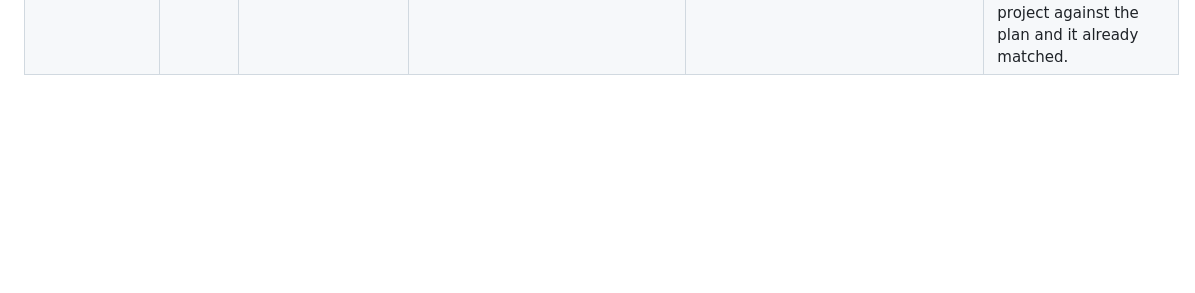
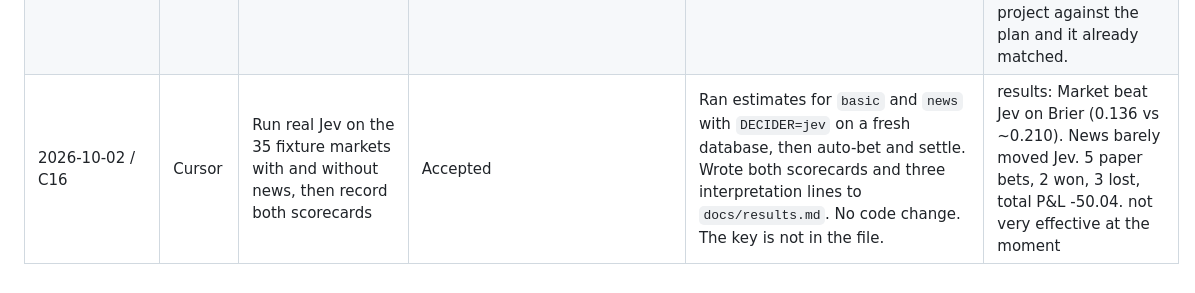
Before and after one commit to javocruz/DevopsAssignment, a Markdown page: AI_USAGE.md, the part around the change. Rendered like a GitHub page; blank space fills up the shorter version.

```diff
--- a/AI_USAGE.md
+++ b/AI_USAGE.md
@@ -20,3 +20,4 @@ One row per meaningful AI interaction. The last column is written by me, in my o
 | 2026-10-02 / C13 | Cursor | Implement C13: bets repo and pipeline routes that place one paper bet per estimate and settle open bets | Accepted | Added `book/repo.py` (`place_bets`, `settle_bets`, `list_bets`, `total_pnl`), `book/routes.py` (`GET /portfolio`), and `pipeline.py` (`POST /pipeline/auto-bet`, `POST /pipeline/settle`), mounted in `app.py`, with `tests/test_pipeline.py`. | so here we are taking a proper look into jevs answers, and skip the ones that are too close to the market, or where Jev is unsure, or where there is too little information. we need to be confidend tif we want to put any amount of money into this tool in the future, so we need to make sure our edge is good and safe. Each answer we do bet on is saved once, pressing the button again does not add a second bet. when the market has a result, we mark the bet won or lost and store the money. |
 | 2026-10-02 / C14 | Cursor | Implement C14: pure Brier score and calibration, and a scorecard that compares Jev and the market for one decider and one context | Accepted | Added `book/scoring.py` (`brier_score`, `calibration_buckets`) and `GET /scorecard` in `pipeline.py`, with `tests/test_scoring.py`. | here we are so now we compare each predicted chance with what actually happened, square the misses, and take the average. Smaller means the forecast was closer. |
 | 2026-10-02 / C15 | Cursor | Implement C15: audit the repo against the spec, write ADR 4 on testing the core math, and record coverage in the README | Accepted | Added ADR 4 to `ADR.md`, dated 2026-10-02. The spec audit found no mismatch to fix. `pytest --cov=. --cov-report=term-missing` is 97%, already above 70%, so no extra tests were added. The command and total are in `README.md`. | This commit is about how we check the project. We care most about the decisions that place a bet and the score that says whether Jev beat the market. The outside services stay fake in tests, so a test never needs the internet or a key. I checked the project against the plan and it already matched.  |
+| 2026-10-02 / C16 | Cursor | Run real Jev on the 35 fixture markets with and without news, then record both scorecards | Accepted | Ran estimates for `basic` and `news` with `DECIDER=jev` on a fresh database, then auto-bet and settle. Wrote both scorecards and three interpretation lines to `docs/results.md`. No code change. The key is not in the file. | results: Market beat Jev on Brier (0.136 vs ~0.210). News barely moved Jev. 5 paper bets, 2 won, 3 lost, total P&L -50.04. not very effective at the moment |
```
Also changed, not shown: docs/results.md (added, +64 -0 lines).
